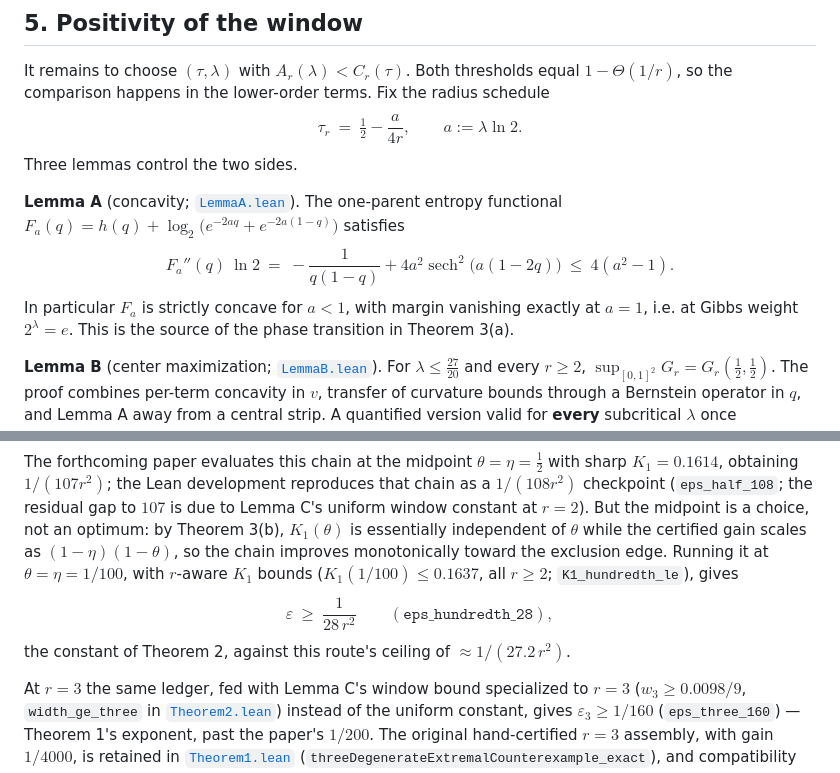
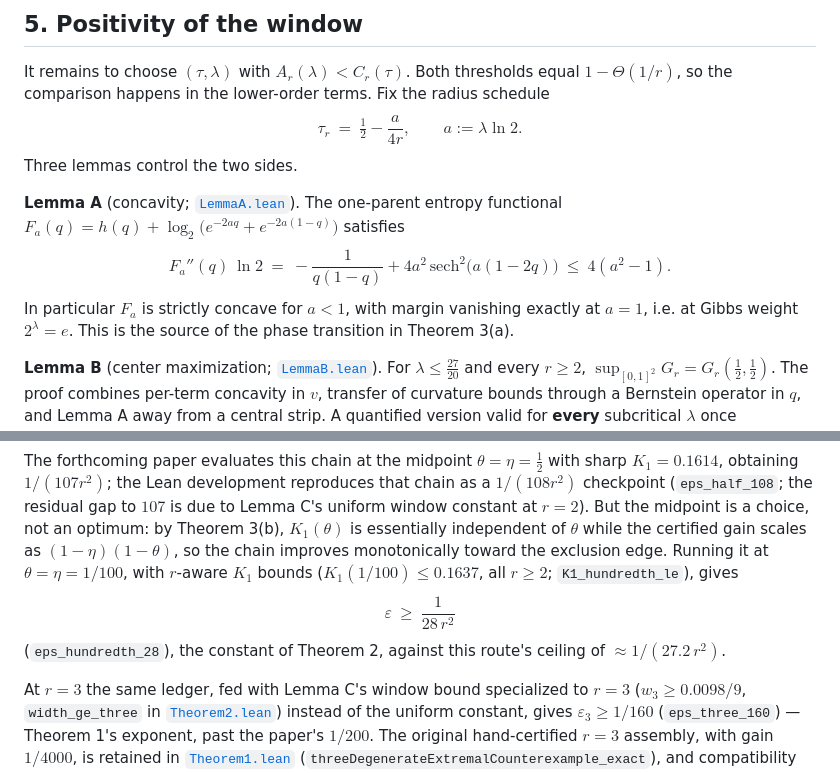
Before and after one commit to EvolvingPrograms/erdos-simonovits-degeneracy, a Markdown page: README.md, 2 parts joined by grey strips. Rendered like a GitHub page.

Commit message:
README: remove GitHub-unsupported LaTeX (operatorname, texttt with underscores)
Co-authored-by: Elliot Glazer <elliotglazer@users.noreply.github.com>
Co-Authored-By: Claude Fable 5 <noreply@anthropic.com>

```diff
--- a/README.md
+++ b/README.md
@@ -181,7 +181,7 @@ Three lemmas control the two sides.
 **Lemma A** (concavity; [`LemmaA.lean`](LemmaA.lean)). The one-parent
 entropy functional
 $F_a(q)=h(q)+\log_2\!\bigl(e^{-2aq}+e^{-2a(1-q)}\bigr)$ satisfies
-$$F_a''(q)\,\ln2\ =\ -\frac1{q(1-q)}+4a^2\operatorname{sech}^2\!\bigl(a(1-2q)\bigr)\ \le\ 4(a^2-1).$$
+$$F_a''(q)\,\ln2\ =\ -\frac1{q(1-q)}+4a^2\,\mathrm{sech}^2\bigl(a(1-2q)\bigr)\ \le\ 4(a^2-1).$$
 In particular $F_a$ is strictly concave for $a<1$, with margin vanishing
 exactly at $a=1$, i.e. at Gibbs weight $2^\lambda=e$. This is the source
 of the phase transition in Theorem 3(a).
@@ -332,8 +332,8 @@ $(1-\eta)(1-\theta)$, so the chain improves monotonically toward the
 exclusion edge. Running it at $\theta=\eta=1/100$, with $r$-aware
 $K_1$ bounds ($K_1(1/100) \le 0.1637$, all $r \ge 2$;
 `K1_hundredth_le`), gives
-$$\varepsilon\ \ge\ \frac{1}{28\,r^2}\qquad(\texttt{eps\_hundredth\_28}),$$
-the constant of Theorem 2, against this route's ceiling of
+$$\varepsilon\ \ge\ \frac{1}{28\,r^2}$$
+(`eps_hundredth_28`), the constant of Theorem 2, against this route's ceiling of
 $\approx 1/(27.2\,r^2)$.
 
 At $r=3$ the same ledger, fed with Lemma C's window bound specialized to
```
